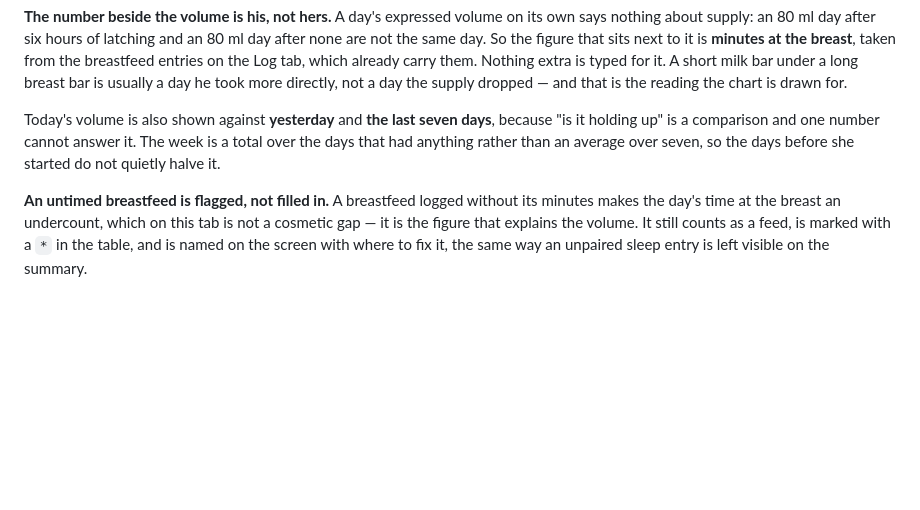
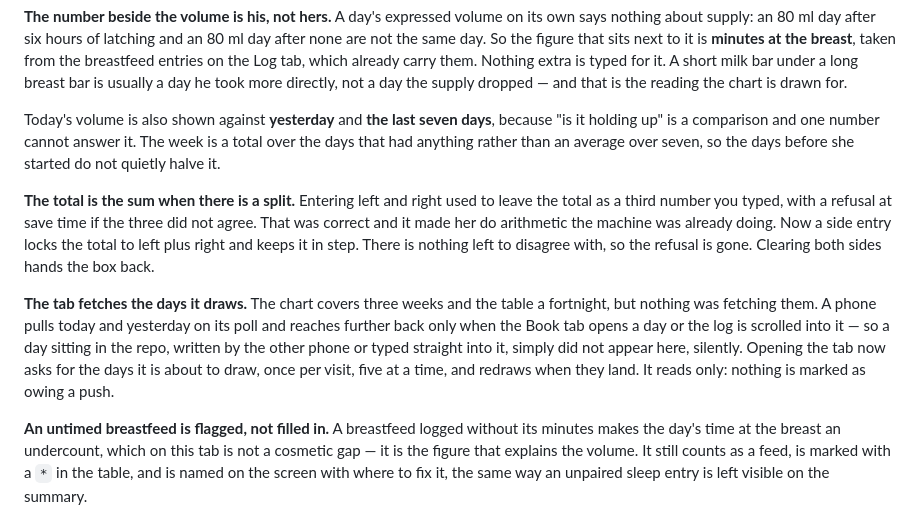
Before and after one commit to ojc999/Baby-Log, a Markdown page: docs/background.md, the part around the change. GitHub-like rendering; blank space fills up the shorter version.

```diff
--- a/docs/background.md
+++ b/docs/background.md
@@ -552,6 +552,20 @@ Today's volume is also shown against **yesterday** and **the last seven days**,
 over the days that had anything rather than an average over seven, so the days before she
 started do not quietly halve it.
 
+**The total is the sum when there is a split.** Entering left and right used to leave the
+total as a third number you typed, with a refusal at save time if the three did not agree.
+That was correct and it made her do arithmetic the machine was already doing. Now a side
+entry locks the total to left plus right and keeps it in step. There is nothing left to
+disagree with, so the refusal is gone. Clearing both sides hands the box back.
+
+**The tab fetches the days it draws.** The chart covers three weeks and the table a
+fortnight, but nothing was fetching them. A phone pulls today and yesterday on its poll and
+reaches further back only when the Book tab opens a day or the log is scrolled into it — so
+a day sitting in the repo, written by the other phone or typed straight into it, simply did
+not appear here, silently. Opening the tab now asks for the days it is about to draw, once
+per visit, five at a time, and redraws when they land. It reads only: nothing is marked as
+owing a push.
+
 **An untimed breastfeed is flagged, not filled in.** A breastfeed logged without its
 minutes makes the day's time at the breast an undercount, which on this tab is not a
 cosmetic gap — it is the figure that explains the volume. It still counts as a feed, is
```
Also changed, not shown: README.md (+8 -4 lines).
